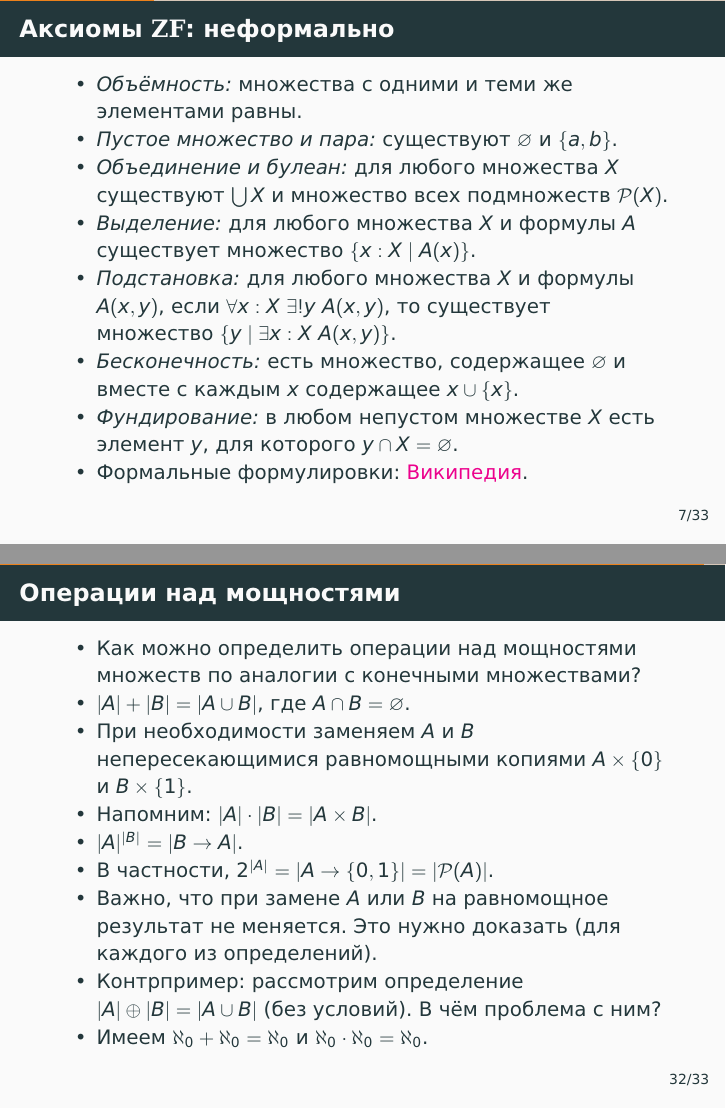
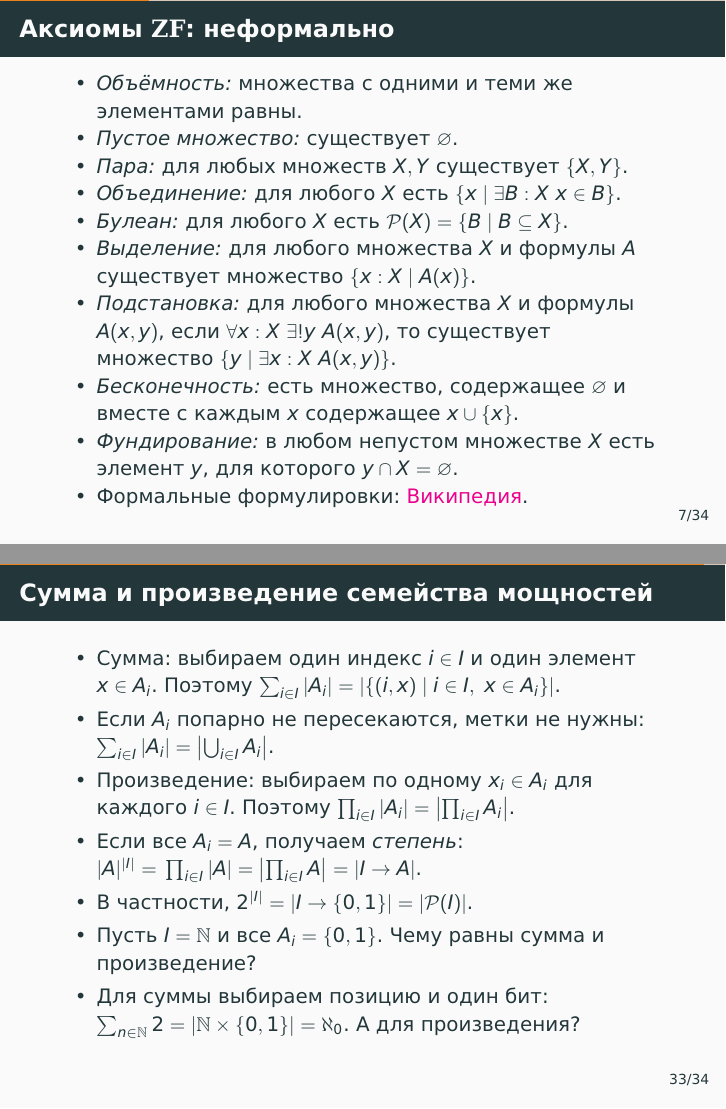
Before and after one commit to alexeyr/miet-logic-course, LaTeX slides (лекция5_введение_в_теорию_множеств.tex): pages 22 and 126 of 127 before the commit and pages 24 and 135 of 136 after it, joined at a grey line. The pictures show the PDF file лекция5_введение_в_теорию_множеств.pdf that the author committed with the source.

Commit message:
Уточнить операции над множествами, равенство функций и арифметику мощностей

```diff
--- a/лекция5_введение_в_теорию_множеств.tex
+++ b/лекция5_введение_в_теорию_множеств.tex
@@ -44,7 +44,3 @@
 \begin{frame}
     \frametitle{Операции над множествами}
     \begin{itemize}
-        \item Объединение: $A \cup B = \{x \mid \pause x \in A \lor x \in B\}$. \[\bigcup A = \bigcup_{B \in A} B = \reveal<+(1)->{\{x \mid \exists B \in A~x \in B\}}.\]
-        \item<.(1)-> Пересечение: $A \cap B = \{x \mid \pause x \in A \land x \in B\} = \{x : A \mid x \in B\}$. Для $A\neq\varnothing$:
-        \[\bigcap A = \bigcap_{B \in A} B = \reveal<+(1)->{\{x \mid \forall B \in A~x \in B\}}.\]
-        \item<.(1)-> Множество всех подмножеств: $\mathcal{P}(A) = \{ B \mid B \subseteq A \}$.
@@ -84,8 +87,10 @@
     \frametitle{Аксиомы $\ZF$: неформально}
     \begin{itemize}
         \item \emph{Объёмность:} множества с одними и теми же элементами равны.
-        \item \emph{Пустое множество и пара:} существуют $\varnothing$ и $\{a,b\}$.
-        \item \emph{Объединение и булеан:} для любого множества $X$ существуют $\bigcup X$ и множество всех подмножеств $\pow{X}$.
+        \item \emph{Пустое множество:} существует $\varnothing$.
+        \item \emph{Пара:} для любых множеств $X,Y$ существует $\{X,Y\}$.
+        \item \emph{Объединение:} для любого $X$ есть $\{x\mid \exists B:X~x\in B\}$.
+        \item \emph{Булеан:} для любого $X$ есть $\pow{X}=\{B\mid B\subseteq X\}$.
         \pause
         \item \emph{Выделение:} для любого множества $X$ и формулы $A$ существует множество $\{x:X\mid A(x)\}$.
         \item \emph{Подстановка:} для любого множества $X$ и формулы $A(x,y)$, если $\forall x:X~\exists!y~A(x,y)$, то существует множество $\{y\mid\exists x:X~A(x,y)\}$.
@@ -445,10 +454,8 @@
     \begin{itemize}
         \item Как можно определить операции над мощностями множеств по аналогии с конечными множествами?
         \item $|A| + |B| = \pause |A \cup B|$, где $A \cap B = \varnothing$. \pause
-        \item При необходимости заменяем $A$ и $B$ непересекающимися равномощными копиями $A\times\{0\}$ и $B\times\{1\}$.
+        \item Для любых $A,B$ берём \emph{дизъюнктное объединение} $A\sqcup B=(\{0\}\times A)\cup(\{1\}\times B)$. Тогда $|A|+|B|=|A\sqcup B|$.
         \item Напомним: $|A| \cdot |B| = \pause |A \times B|$. \pause
-        \item $|A|^{|B|} = \pause |B \to A|$.
-        \item В частности, $2^{|A|} = \pause |A \to \{0,1\}| = |\pow{A}|$. \pause
         \item Важно, что при замене $A$ или $B$ на равномощное результат не меняется. Это нужно доказать (для каждого из определений).
         \item Контрпример: рассмотрим определение $|A| \oplus |B| = |A \cup B|$ (без условий). В чём проблема с ним?
         \item Имеем $\aleph_0 + \aleph_0 = \aleph_0$ и $\aleph_0 \cdot \aleph_0 = \aleph_0$.
@@ -456,3 +463,19 @@
 \end{frame}
 
 \begin{frame}
+    \frametitle{Сумма и произведение семейства мощностей}
+    \begin{itemize}
+        \item Сумма: выбираем один индекс $i\in I$ и один элемент $x\in A_i$. Поэтому $\sum_{i\in I}|A_i|=|\{(i,x)\mid i\in I,\ x\in A_i\}|$.
+        \item Если $A_i$ попарно не пересекаются, метки не нужны: $\sum_{i\in I}|A_i|=\left|\bigcup_{i\in I}A_i\right|$.
+        \pause
+        \item Произведение: выбираем по одному $x_i\in A_i$ для каждого $i\in I$. Поэтому $\prod_{i\in I}|A_i|=\left|\prod_{i\in I}A_i\right|$.
+        \pause
+        \item Если все $A_i=A$, получаем \emph{степень}:
+        $|A|^{|I|}=\pause \prod_{i\in I}|A|=\left|\prod_{i\in I}A\right|=\pause |I\to A|$.
+        \item В частности, $2^{|I|}=\pause |I\to\{0,1\}|=|\pow{I}|$.
+        \pause
+        \item Пусть $I=\N$ и все $A_i=\{0,1\}$. Чему равны сумма и произведение?
+        \pause
+        \item Для суммы выбираем позицию и один бит: $\sum_{n\in\N}2=|\N\times\{0,1\}|=\aleph_0$. А для произведения?
+    \end{itemize}
+\end{frame}
```
Also changed, not shown: домашние_задания.tex (+1 -1 lines), лекция6_вполне_упорядоченные_множества.tex (+5 -5 lines), домашние_задания.pdf, лекция5_введение_в_теорию_множеств.pdf, лекция6_вполне_упорядоченные_множества.pdf, лекция5_введение_в_теорию_множеств.tex (21 more changed lines).
